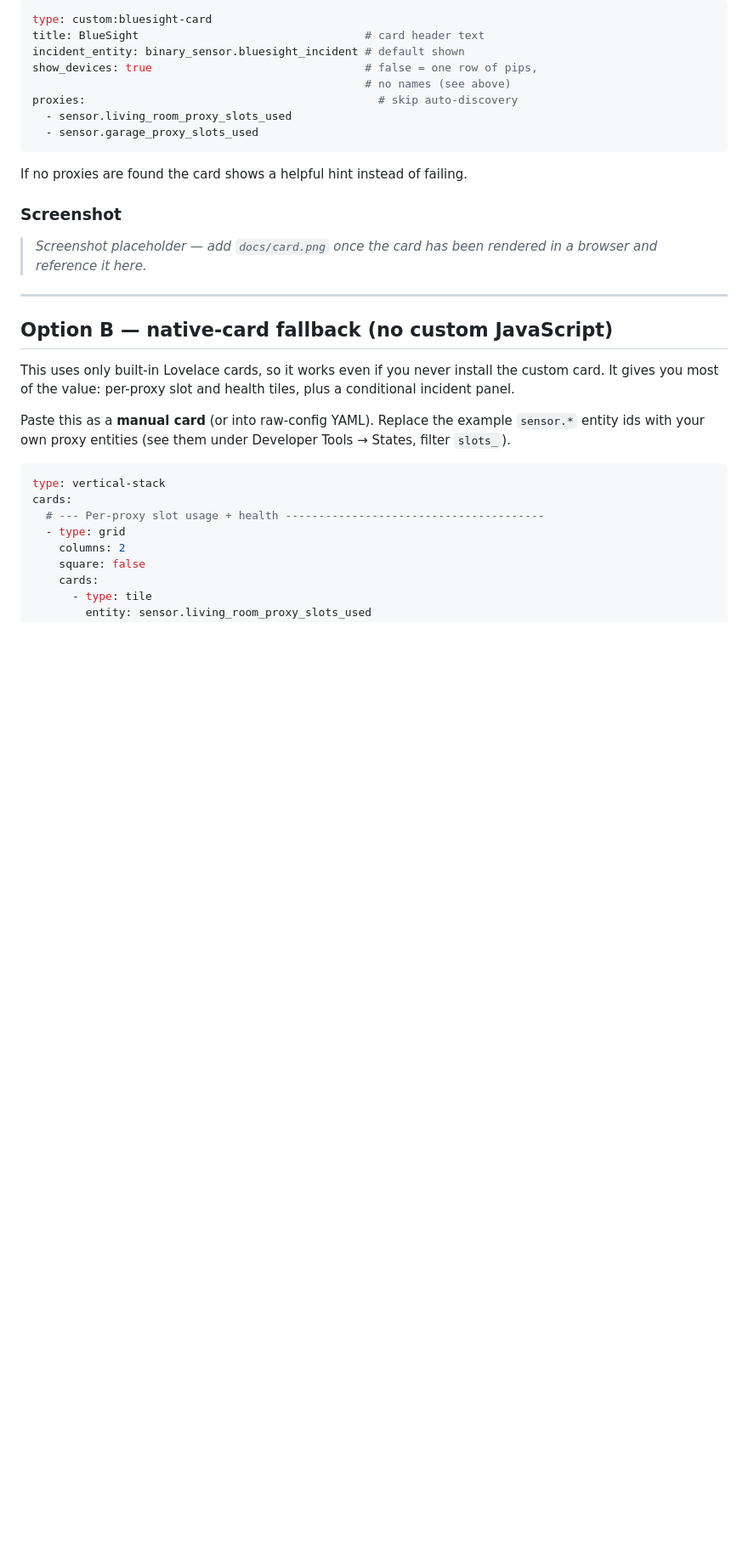
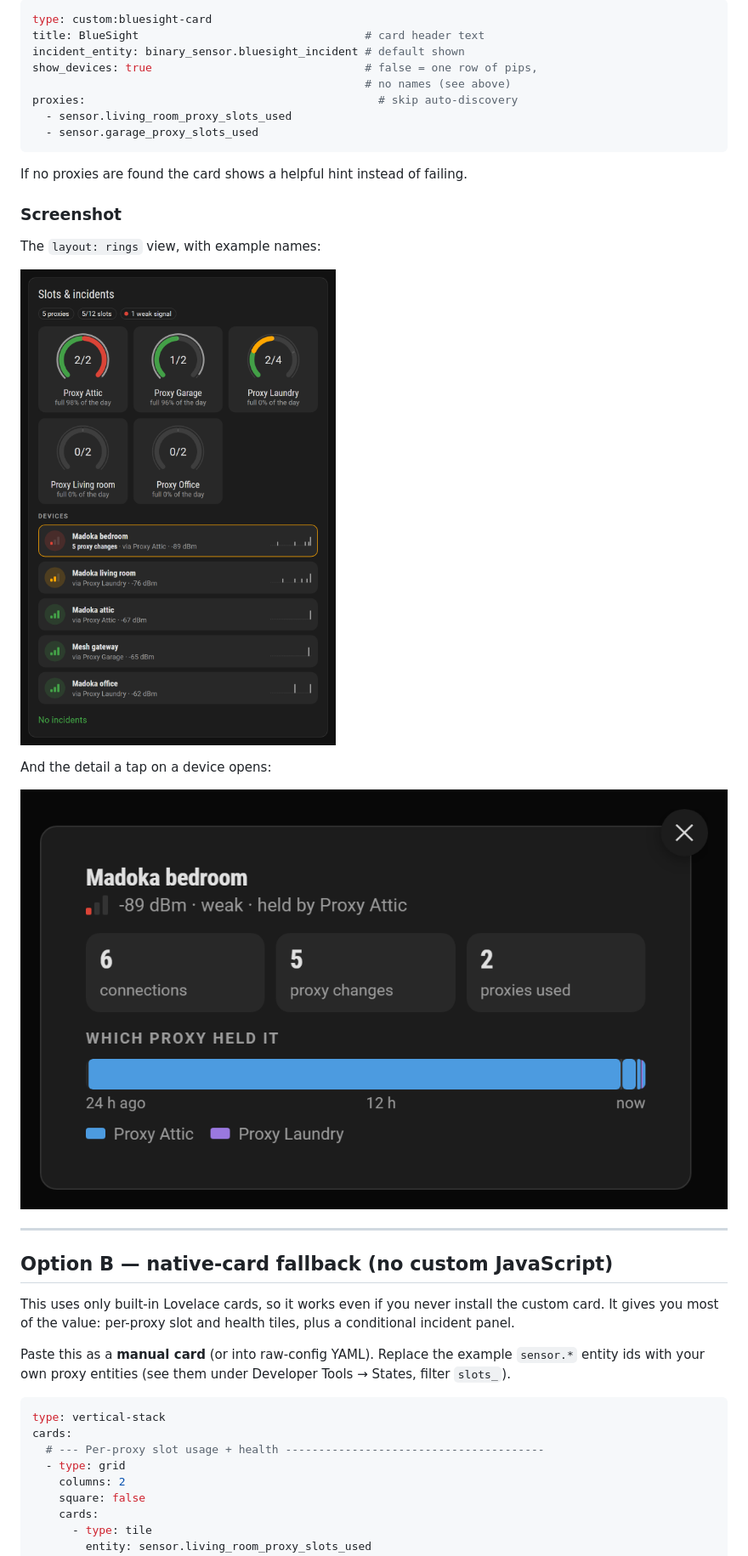
Before and after one commit to dasimon135/ha-bluesight, a Markdown page: docs/card.md, the part around the change. Shown at 85% size. Drawn GitHub-style; pictures changed too: docs/images/card_detail_en.png (added), docs/images/card_en.png; blank space fills up the shorter version.

```diff
--- a/docs/card.md
+++ b/docs/card.md
@@ -357,8 +357,13 @@ If no proxies are found the card shows a helpful hint instead of failing.
 
 ### Screenshot
 
-> _Screenshot placeholder — add `docs/card.png` once the card has been rendered
-> in a browser and reference it here._
+The `layout: rings` view, with example names:
+
+![The rings layout](images/card_en.png)
+
+And the detail a tap on a device opens:
+
+![A device's detail](images/card_detail_en.png)
 
 ---
 
```
Also changed, not shown: README.md (+31 -10 lines), docs/images/card_detail_fr.png (added), docs/images/card_fr.png.
